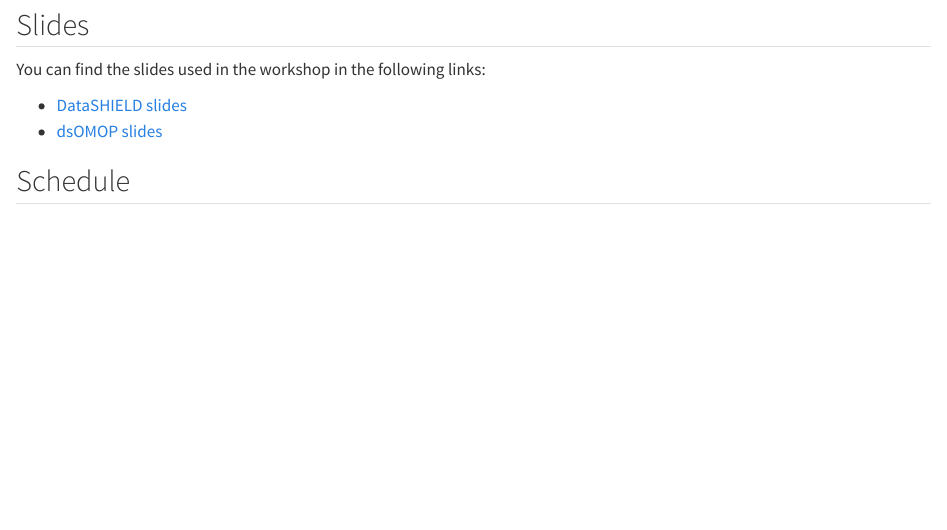
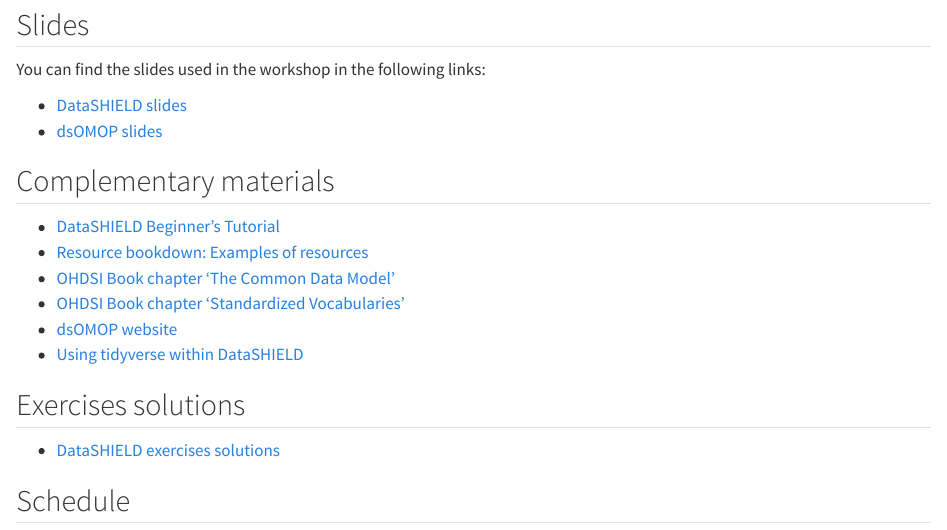
Before and after one commit to isglobal-brge/workshop_ICO, a Quarto document (book/index.qmd): the page in a window 1100 px wide, from 770 px down. Rendered offline with R 4.5, knitr and Pandoc in place of Quarto, with nearby package versions; long lines of code are wrapped.

Commit message:
feat: add complementary materials

```diff
--- a/book/index.qmd
+++ b/book/index.qmd
@@ -41,6 +41,19 @@ You can find the slides used in the workshop in the following links:
 - [DataSHIELD slides](https://raw.githubusercontent.com/isglobal-brge/workshop_ICO/main/slides/datashield_slides.pdf)
 - [dsOMOP slides](https://raw.githubusercontent.com/isglobal-brge/workshop_ICO/main/slides/dsomop_slides.pdf)
 
+## Complementary materials
+
+- [DataSHIELD Beginner's Tutorial](https://data2knowledge.atlassian.net/wiki/spaces/DSDEV/pages/931069953/Beginners+Tutorial+DataSHIELD+v6.1)
+- [Resource bookdown: Examples of resources](https://isglobal-brge.github.io/resource_bookdown/resourcer.html#examples-of-resources)
+- [OHDSI Book chapter 'The Common Data Model'](https://ohdsi.github.io/TheBookOfOhdsi/CommonDataModel.html)
+- [OHDSI Book chapter 'Standardized Vocabularies'](https://ohdsi.github.io/TheBookOfOhdsi/StandardizedVocabularies.html)
+- [dsOMOP website](https://isglobal-brge.github.io/dsOMOP/)
+- [Using tidyverse within DataSHIELD](https://cran.r-project.org/web/packages/dsTidyverseClient/vignettes/dstidyverse.html)
+
+## Exercises solutions
+
+- [DataSHIELD exercises solutions](https://raw.githubusercontent.com/isglobal-brge/workshop_ICO/refs/heads/main/solutions/datashield_solutions.R)
+
 ## Schedule
 
 | Time          | Topic                                          |
```
Also changed, not shown: book/chapters/datashield.Rmd (+1 -1 lines), solutions/datashield_solutions.R (renamed from solutions/answer_dataSHIELD.R, +3 -3 lines), docs/search.json, 4 other files.
